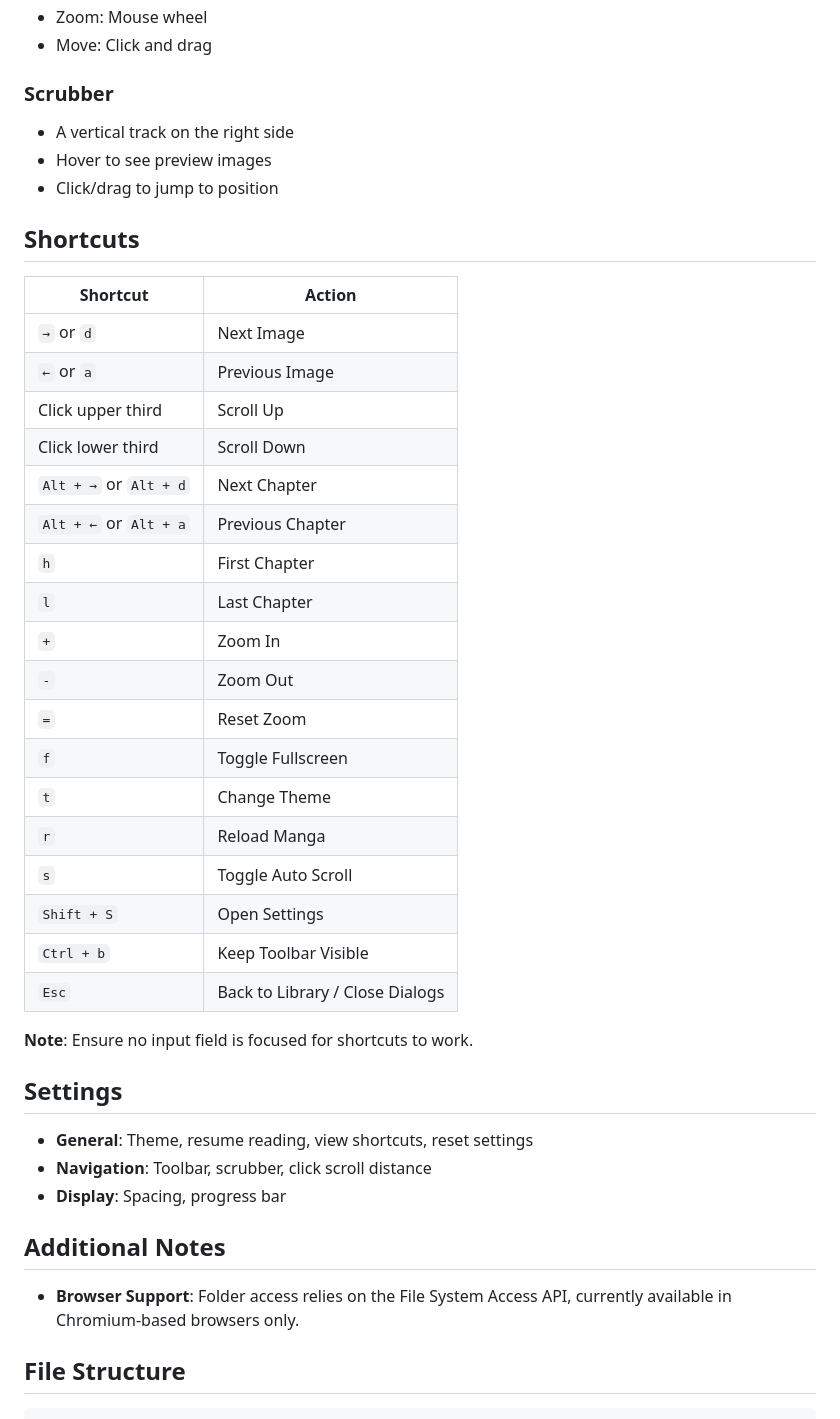
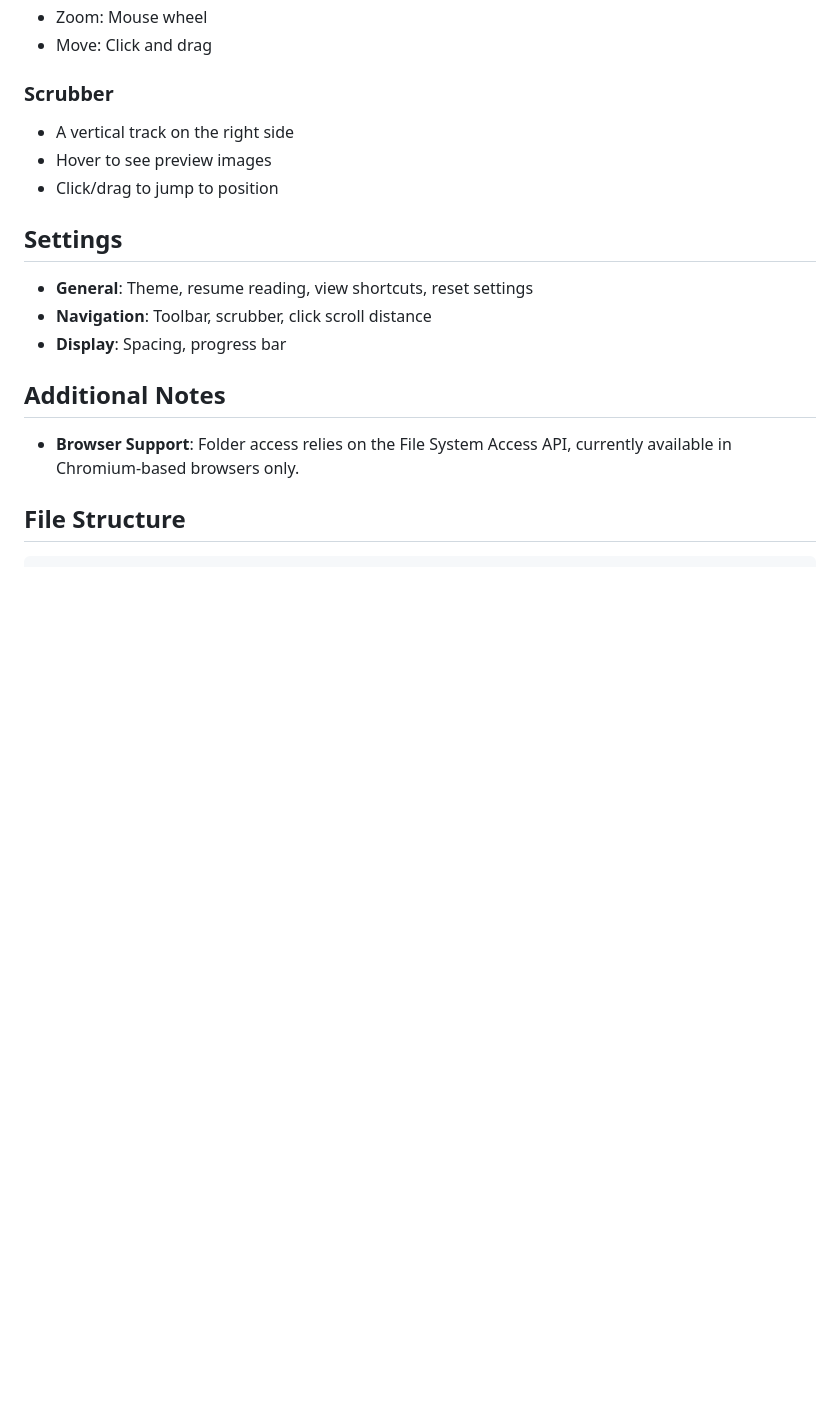
Before and after one commit to marginal23326/Manga-Viewer, a Markdown page: README.md, the part around the change. GitHub-like rendering; blank space fills up the shorter version.

Commit message:
chore: drop shortcuts table

```diff
--- a/README.md
+++ b/README.md
@@ -90,31 +90,6 @@ A single toolbar slides down over the page when the pointer touches the top edge
 - Hover to see preview images
 - Click/drag to jump to position
 
-## Shortcuts
-
-| Shortcut               | Action                          |
-| ---------------------- | ------------------------------- |
-| `→` or `d`             | Next Image                      |
-| `←` or `a`             | Previous Image                  |
-| Click upper third      | Scroll Up                       |
-| Click lower third      | Scroll Down                     |
-| `Alt + →` or `Alt + d` | Next Chapter                    |
-| `Alt + ←` or `Alt + a` | Previous Chapter                |
-| `h`                    | First Chapter                   |
-| `l`                    | Last Chapter                    |
-| `+`                    | Zoom In                         |
-| `-`                    | Zoom Out                        |
-| `=`                    | Reset Zoom                      |
-| `f`                    | Toggle Fullscreen               |
-| `t`                    | Change Theme                    |
-| `r`                    | Reload Manga                    |
-| `s`                    | Toggle Auto Scroll              |
-| `Shift + S`            | Open Settings                   |
-| `Ctrl + b`             | Keep Toolbar Visible            |
-| `Esc`                  | Back to Library / Close Dialogs |
-
-**Note**: Ensure no input field is focused for shortcuts to work.
-
 ## Settings
 
 - **General**: Theme, resume reading, view shortcuts, reset settings
```
